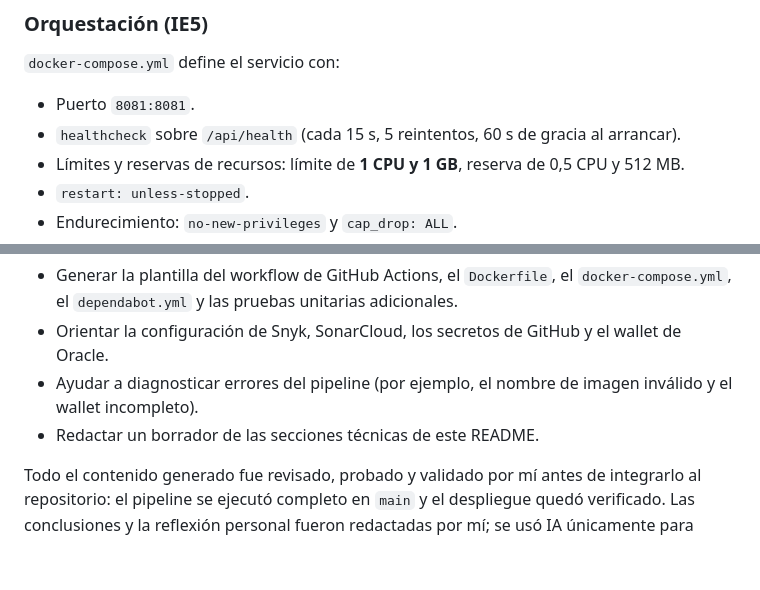
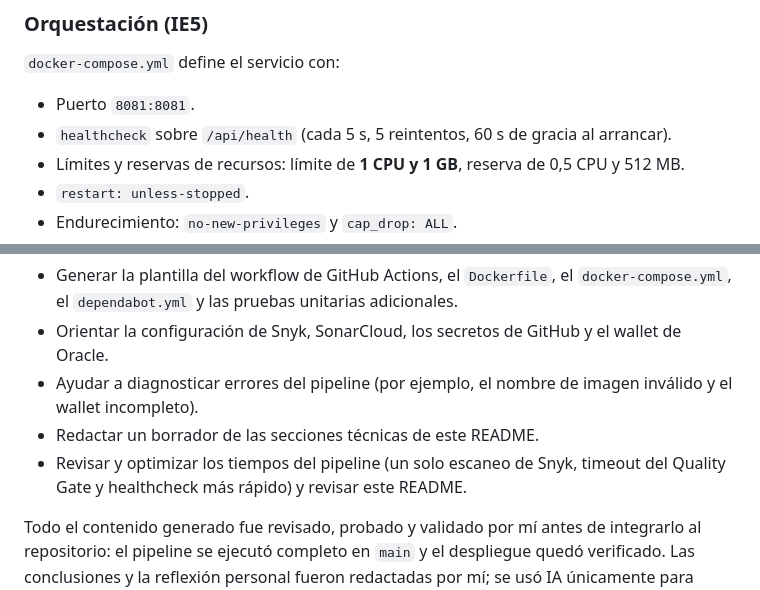
Before and after one commit to cristian2434/ing-devops-ev.-parcial-2, a Markdown page: README.md, 2 parts joined by grey strips. Rendered like a GitHub page; blank space fills up the shorter version.

Commit message:
docs: actualizar healthcheck y declaracion de IA en README

```diff
--- a/README.md
+++ b/README.md
@@ -195,7 +195,7 @@ En un Pull Request el pipeline llega hasta `docker` (construye la imagen sin pub
 ### Orquestación (IE5)
 `docker-compose.yml` define el servicio con:
 - Puerto `8081:8081`.
-- `healthcheck` sobre `/api/health` (cada 15 s, 5 reintentos, 60 s de gracia al arrancar).
+- `healthcheck` sobre `/api/health` (cada 5 s, 5 reintentos, 60 s de gracia al arrancar).
 - Límites y reservas de recursos: límite de **1 CPU y 1 GB**, reserva de 0,5 CPU y 512 MB.
 - `restart: unless-stopped`.
 - Endurecimiento: `no-new-privileges` y `cap_drop: ALL`.
@@ -266,6 +266,8 @@ Se utilizó IA (Claude, de Anthropic) como apoyo técnico para:
 - Orientar la configuración de Snyk, SonarCloud, los secretos de GitHub y el wallet de Oracle.
 - Ayudar a diagnosticar errores del pipeline (por ejemplo, el nombre de imagen inválido y el wallet incompleto).
 - Redactar un borrador de las secciones técnicas de este README.
+- Revisar y optimizar los tiempos del pipeline (un solo escaneo de Snyk, timeout del Quality Gate y healthcheck más rápido) y revisar este README.
+
 
 Todo el contenido generado fue revisado, probado y validado por mí antes de integrarlo al repositorio: el pipeline se ejecutó completo en `main` y el despliegue quedó verificado. Las conclusiones y la reflexión personal fueron redactadas por mí; se usó IA únicamente para corregir ortografía y puntuación. Más información sobre uso ético de IA: https://bibliotecas.duoc.cl/ia
 
```
